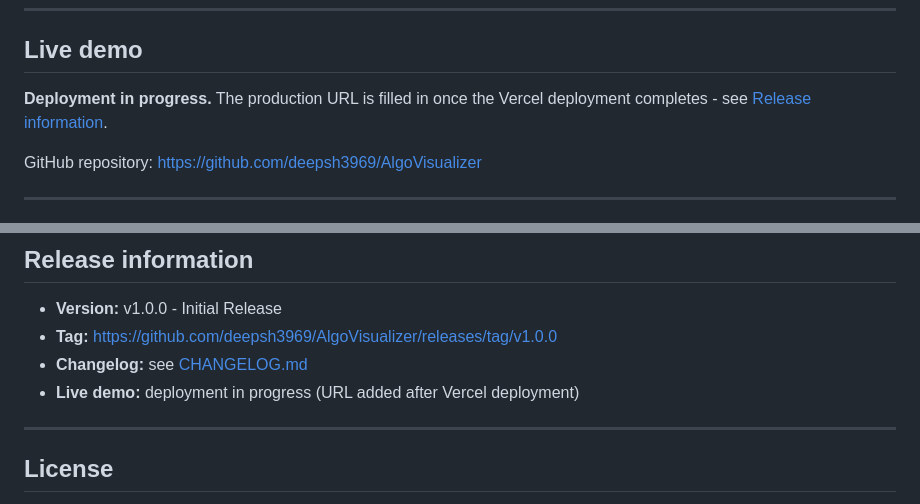
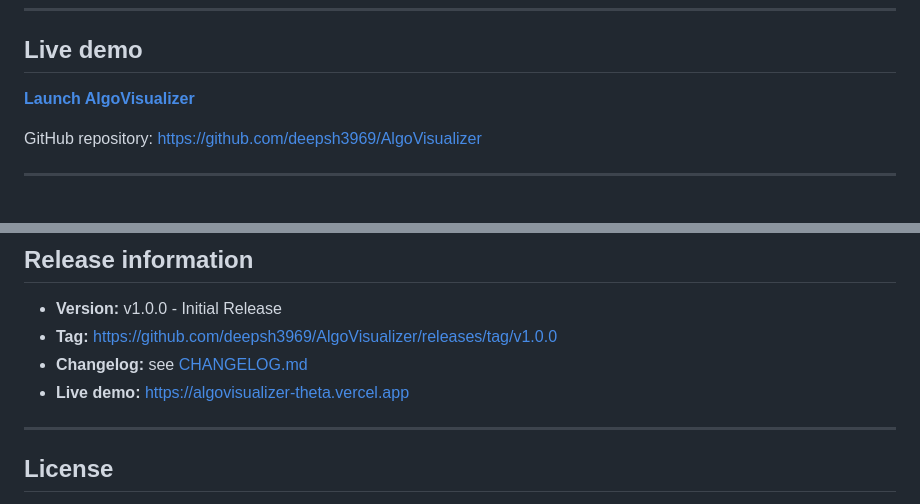
Before and after one commit to deepsh3969/AlgoVisualizer, a Markdown page: README.md, 2 parts joined by grey strips. GitHub-like rendering.

Commit message:
docs: add production deployment links

```diff
--- a/README.md
+++ b/README.md
@@ -36,8 +36,7 @@ No frameworks, no build step, no backend.
 
 ## Live demo
 
-**Deployment in progress.** The production URL is filled in once the Vercel
-deployment completes - see [Release information](#release-information).
+**[Launch AlgoVisualizer](https://algovisualizer-theta.vercel.app)**
 
 GitHub repository: <https://github.com/deepsh3969/AlgoVisualizer>
 
@@ -488,7 +487,7 @@ The views worth capturing:
 - **Version:** v1.0.0 - Initial Release
 - **Tag:** <https://github.com/deepsh3969/AlgoVisualizer/releases/tag/v1.0.0>
 - **Changelog:** see [CHANGELOG.md](CHANGELOG.md)
-- **Live demo:** deployment in progress (URL added after Vercel deployment)
+- **Live demo:** <https://algovisualizer-theta.vercel.app>
 
 ---
 
```
